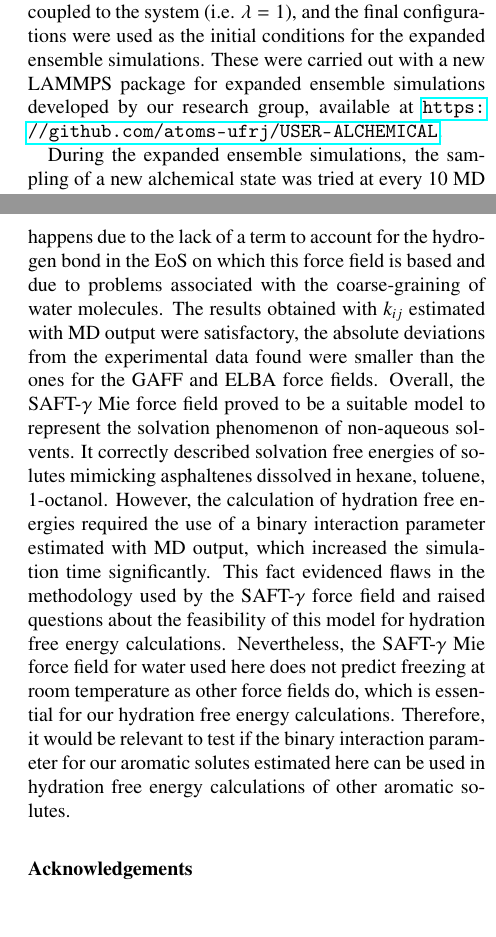
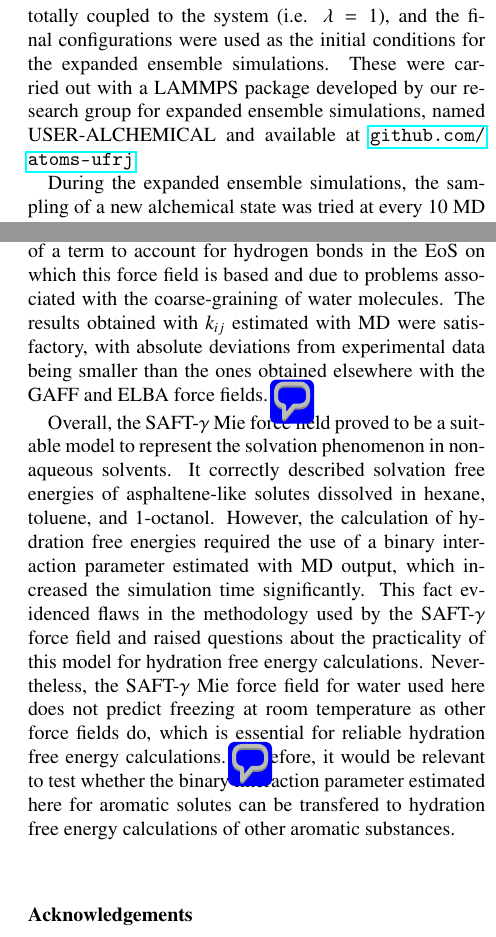
Before and after one commit to craabreu/artigo_FP, a LaTeX paper (fpe-paper.tex): two parts of the columns of pages 6 and 12 of 16, joined at a grey line, cut so that both start at the same text, the shorter picture padded with empty space. Compiled offline with pdfLaTeX.

Commit message:
Revisão das conclusões

```diff
--- a/fpe-paper.tex
+++ b/fpe-paper.tex
@@ -158,7 +158,7 @@ Solvation free energies can be essential in the process of evaluating and develo
 
 	Using the parameters of Table~\ref{tbl:parameters}, we carried out molecular dynamics simulations to obtain samples of potential energies at each expanded ensemble. The software package used to perform the simulations was LAMMPS \cite{lammps}. As required by the coarse-grained model, molecules with more than one segment were treated as rigid bodies. For simulating rigid bodies at constant temperature $T$ and pressure $P$, the algorithm implemented in LAMMPS is that of Kamberaj \textit{et al}. \cite{kamberaj}, in which the translational and rotational degrees of freedom are handled separately by independent Nos\'{e}-Hoover chain thermostats \cite{PhysRevA.31.1695}. All simulations were executed with a time step size of 2~fs, with damping time parameters of 0.2~ps and 2~ps for the thermostats and the barostat, respectively. The potential cutoff distance was set to 20~$\text{\AA}$ \cite{muller2017}, with a neighbor list skin of 2~$\text{\AA}$. The initial configurations of the solvated systems were generated using Playmol \cite{playmol}, which integrates the Packmol package \cite{packmol} with LAMMPS \cite{lammps}. For the binary mixtures, one molecule of solute and a varying number of solvent molecules - 700 of toluene, 700 of octanol, 1024 of hexane, or 3000 of water - were randomly added to a cubic box. In addition to the systems with pure substances acting as solvents, we performed simulations to study the solvation of phenanthrene in a mixture of toluene and carbon dioxide with different weight fractions of \ce{CO_2} ($w_\text{\ce{CO_2}}$). The system consisted of one molecule of phenanthrene for all the cases and 123 molecules of \ce{CO_2} and 618 molecules of toluene ($w_\text{\ce{CO_2}} = 0.087$); 166 molecules of \ce{CO_2} and 589 molecules of toluene ($w_\text{\ce{CO_2}} = 0.119$); 232 molecules of \ce{CO_2} and 545 molecules of toluene ($w_\text{\ce{CO_2}} = 0.169)$; 380 molecules of \ce{CO_2} and 446 molecules of toluene ($w_\text{\ce{CO_2}} = 0.289$).
 
-	All simulations were performed at constant temperature and pressure values of 298 K and 1 bar, respectively, except the ones for systems containing carbon dioxide. These ones were performed at the temperature of 298 K and at the experimental bubble-point pressure reported in Ref.~\cite{co2toliq} for each considered liquid-phase composition. For all simulations, the initial box was equilibrated in the NPT ensemble for 2~ns with the solute molecule totally coupled to the system (i.e. $\lambda = 1$), and the final configurations were used as the initial conditions for the expanded ensemble simulations. These were carried out with a new LAMMPS package for expanded ensemble simulations developed by our research group, available at \url{https://github.com/atoms-ufrj/USER-ALCHEMICAL}.
+	All simulations were performed at constant temperature and pressure values of 298 K and 1 bar, respectively, except the ones for systems containing carbon dioxide. These ones were performed at the temperature of 298 K and at the experimental bubble-point pressure reported in Ref.~\cite{co2toliq} for each considered liquid-phase composition. For all simulations, the initial box was equilibrated in the NPT ensemble for 2~ns with the solute molecule totally coupled to the system (i.e. $\lambda = 1$), and the final configurations were used as the initial conditions for the expanded ensemble simulations. These were carried out with a LAMMPS package developed by our research group for expanded ensemble simulations, named USER-ALCHEMICAL and available at \url{github.com/atoms-ufrj}.
 
 	During the expanded ensemble simulations, the sampling of a new alchemical state was tried at every 10 MD steps. To define the optimal values of $\lambda$ and $\eta$ corresponding to each state, relatively large trial simulations, having around 9 ns of production time, were carried out in order to ensure an adequate sampling of the intermediate states. In the first simulation, we chose a group of 15 equally-spaced $\lambda$ values, and we either set all $\eta$ values to zero or assigned values previously found for similar solute-solvent pairs. The subsequent $\eta$ sets were estimated with the flat-histogram approach expressed by Eq.~\eqref{eqn:weight}. We then performed another trial simulation with the new weights. The results of this simulation were used to optimize the $\lambda$ staging such as described in Sec.~\ref{sec:expanded ensemble}. The $\eta$ values corresponding to the newest $\lambda$ staging were interpolated linearly from the free energy differences. With the final values of $\eta$ and $\lambda$ defined for each mixture, larger simulations with a production time of 20 ns were carried out.
 
@@ -301,9 +301,12 @@ Solvation free energies can be essential in the process of evaluating and develo
 
-	To perform our expanded ensemble simulations, we optimized the coupling parameters and their respective simulation weights. The resulting potential energies from the expanded ensemble simulations then served as input to estimate solvation free energies with the MBAR method. The results for non-aqueous solvents had absolute deviations from the experimental data of less than 2.0 kcal/mol, except for anthracene/1-octanol. We also observed the geometry effect on the free energy curves - larger molecules had steeper curves and more substantial absolute deviations. The influence of carbon dioxide on the solvation free energy of phenanthrene in toluene was found to be negligible according to the SAFT-$\gamma$ Mie force field. Hydration free energy calculations with the SAFT-$\gamma$ Mie model required the use of relatively large values of $k_{ij}$ to produce satisfactory results. We chose to estimate the parameter with the output from molecular dynamics data since the strategy of using the SAFT-VR Mie EoS provided high absolute deviations from the experimental data. This necessity of one additional parameter probably happens due to the lack of a term to account for the hydrogen bond in the EoS on which this force field is based and due to problems associated with the coarse-graining of water molecules. The results obtained with $k_{ij}$ estimated with MD output were satisfactory, the absolute deviations from the experimental data found were smaller than the ones for the GAFF and ELBA force fields.
-	Overall, the SAFT-$\gamma$ Mie force field proved to be a suitable model to represent the solvation phenomenon of non-aqueous solvents. It correctly described solvation free energies of solutes mimicking asphaltenes dissolved in hexane, toluene, 1-octanol. However, the calculation of hydration free energies required the use of a binary interaction parameter estimated with MD output, which increased the simulation time significantly. This fact evidenced flaws in the methodology used by the SAFT-$\gamma$ force field and raised questions about the feasibility of this model for hydration free energy calculations. Nevertheless, the SAFT-$\gamma$ Mie force field for water used here does not predict freezing at room temperature as other force fields do, which is essential for our hydration free energy calculations.  Therefore, it would be relevant to test if the binary interaction parameter for our aromatic solutes estimated here can be used in hydration free energy calculations of other aromatic solutes.
+	In order to perform expanded ensemble simulations, we optimized the set of coupling parameter states and their respective importance weights. The potential energies resulting from the expanded ensemble simulations then served as input to estimate solvation free energies with the MBAR method. The results for non-aqueous solvents had absolute deviations from the experimental data of less than 2.0 kcal/mol, except for anthracene/1-octanol. We also observed the geometry effect on the free energy as a function of the coupling parameter $\lambda$ - larger molecules exhibited steeper curves for small $\lambda$ values and yielded larger absolute deviations. The influence of carbon dioxide on the solvation free energy of phenanthrene in toluene was found to be negligible according to the SAFT-$\gamma$ Mie force field. Hydration free energy calculations required the use of relatively large values of $k_{ij}$ to produce satisfactory results. We were forced to estimate the parameter using molecular dynamics data since the strategy of using the SAFT-VR Mie EoS resulted in poor agreement with experimental data.
+	\pdfcomment[author=Charlles]{Novamente, acho que foi uma falha não termos feito cálculos de energia livre de solvatação com a equação de estado.}
+	This necessity of one additional parameter is probably due to the lack of a term to account for hydrogen bonds in the EoS on which this force field is based and due to problems associated with the coarse-graining of water molecules. The results obtained with $k_{ij}$ estimated with MD were satisfactory, with absolute deviations from experimental data being smaller than the ones obtained elsewhere with the GAFF and ELBA force fields.
+	\pdfcomment[author=Charlles]{Acho que é necessário fazer a ressalva de que as energias livres de solvatação não foram usadas para pametrização nos estudos com GAFF e ELBA.}
 
-
-
+	Overall, the SAFT-$\gamma$ Mie force field proved to be a suitable model to represent the solvation phenomenon in non-aqueous solvents. It correctly described solvation free energies of asphaltene-like solutes dissolved in hexane, toluene, and 1-octanol. However, the calculation of hydration free energies required the use of a binary interaction parameter estimated with MD output, which increased the simulation time significantly. This fact evidenced flaws in the methodology used by the SAFT-$\gamma$ force field and raised questions about the practicality of this model for hydration free energy calculations. Nevertheless, the SAFT-$\gamma$ Mie force field for water used here does not predict freezing at room temperature as other force fields do, which is essential for reliable hydration free energy calculations.
+	\pdfcomment[author=Charlles]{Acho que aqui deveríamos descrever brevemente o fato de ter funcionado a estratégia de usar um único kij para todos os aromáticos.}
+	Therefore, it would be relevant to test whether the binary interaction parameter estimated here for aromatic solutes can be transfered to hydration free energy calculations of other aromatic substances.
 
 	\section*{Acknowledgements}
 
```
Also changed, not shown: fpe-paper.tex (2 more changed lines).
